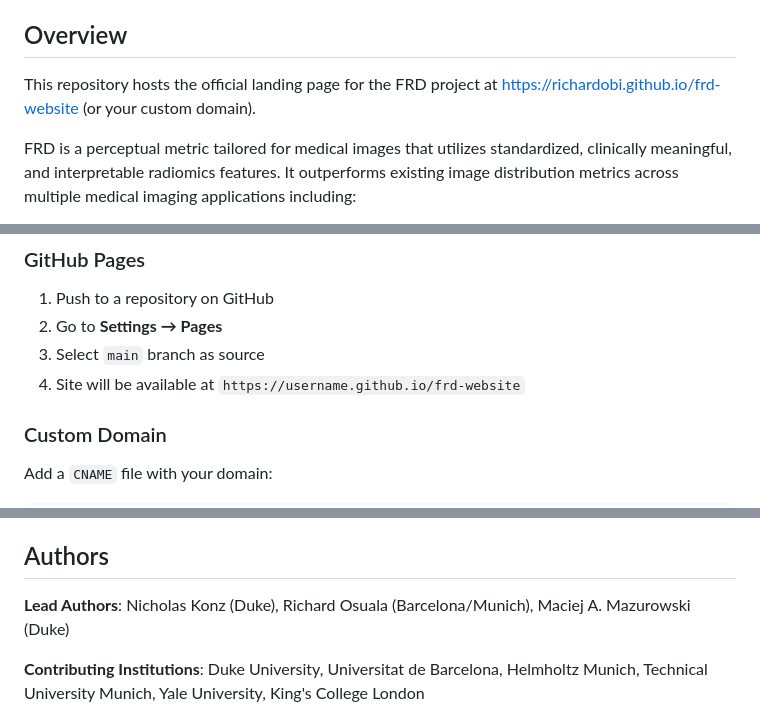
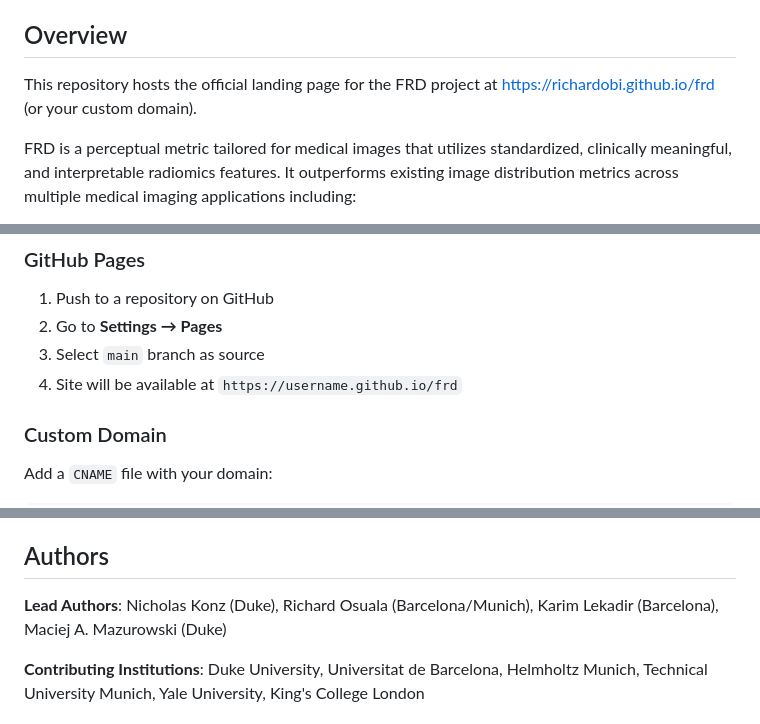
Before and after one commit to RichardObi/frd, a Markdown page: README.md, 3 parts joined by grey strips. Rendered like a GitHub page.

Commit message:
Update README links and author information

```diff
--- a/README.md
+++ b/README.md
@@ -4,7 +4,7 @@ A modern landing page for the **Fréchet Radiomics Distance (FRD)** paper - a ve
 
 ## Overview
 
-This repository hosts the official landing page for the FRD project at https://richardobi.github.io/frd-website (or your custom domain).
+This repository hosts the official landing page for the FRD project at https://richardobi.github.io/frd (or your custom domain).
 
 FRD is a perceptual metric tailored for medical images that utilizes standardized, clinically meaningful, and interpretable radiomics features. It outperforms existing image distribution metrics across multiple medical imaging applications including:
 
@@ -109,7 +109,7 @@ Modify colors and layout in `static/css/style.css`:
 1. Push to a repository on GitHub
 2. Go to **Settings → Pages**
 3. Select `main` branch as source
-4. Site will be available at `https://username.github.io/frd-website`
+4. Site will be available at `https://username.github.io/frd`
 
 ### Custom Domain
 
@@ -128,7 +128,7 @@ echo "your-domain.com" > CNAME
 
 ## Authors
 
-**Lead Authors**: Nicholas Konz (Duke), Richard Osuala (Barcelona/Munich), Maciej A. Mazurowski (Duke)
+**Lead Authors**: Nicholas Konz (Duke), Richard Osuala (Barcelona/Munich), Karim Lekadir (Barcelona), Maciej A. Mazurowski (Duke)
 
 **Contributing Institutions**: Duke University, Universitat de Barcelona, Helmholtz Munich, Technical University Munich, Yale University, King's College London
 
```
